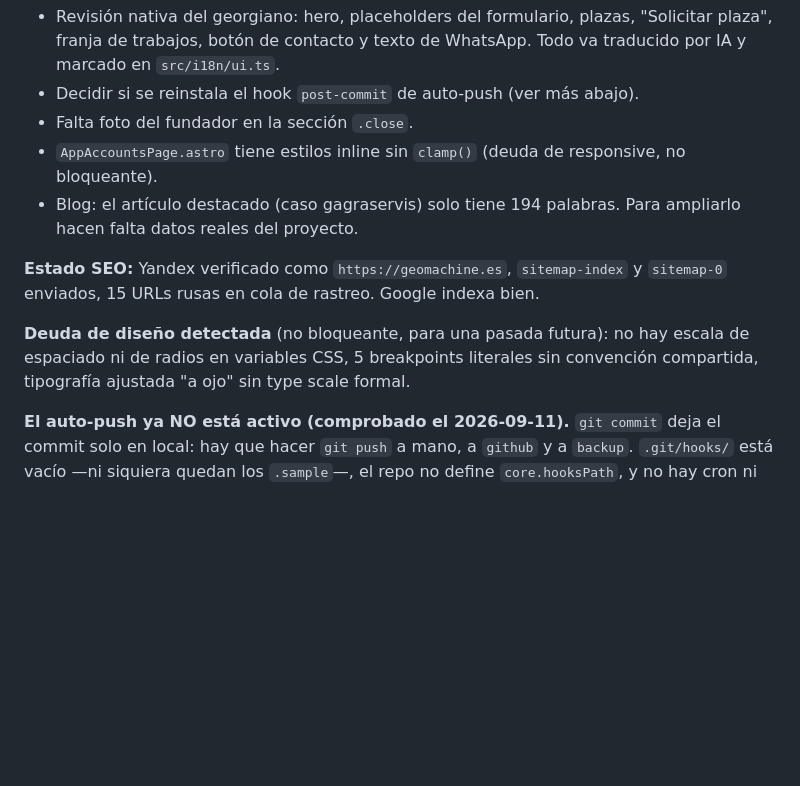
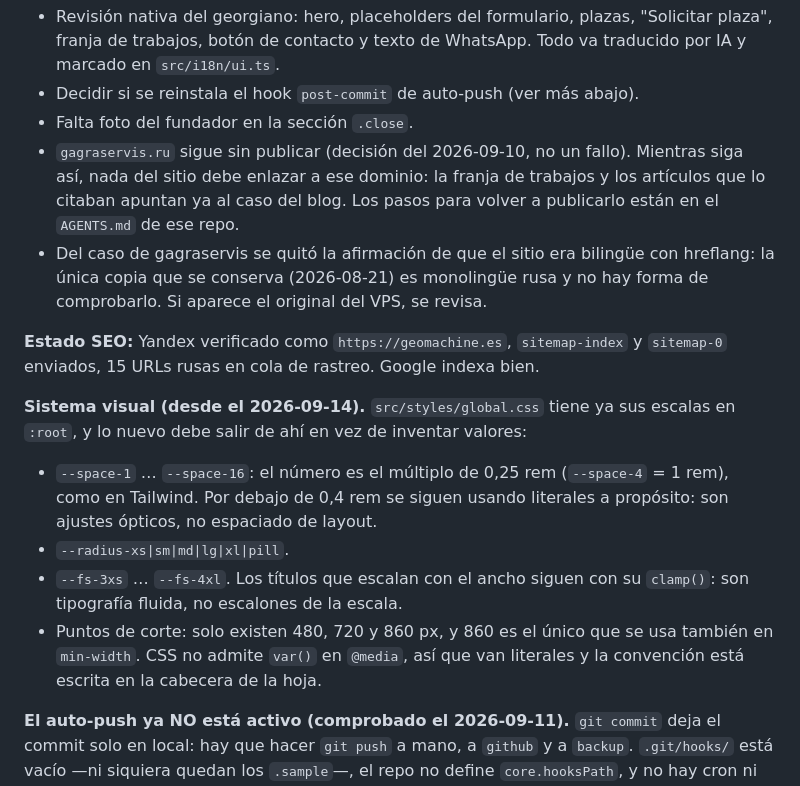
Before and after one commit to GeoMachine-Dev-Group/geomachine-web, a Markdown page: AGENTS.md, the part around the change. GitHub-like rendering; blank space fills up the shorter version.

Commit message:
docs(agents): estado real, sistema visual y el dominio caído
§0 decía que producción estaba en 224723f, cuatro despliegues por detrás.
Ahora está en 919d3c4, con las entradas 6 a 9 del historial (artículo de
PWA, arreglos de la auditoría SEO, abhazservis citado como trabajo entregado
y Romeo Mikava como fundador).

La "deuda de diseño detectada" pasa a ser documentación del sistema visual,
que ya existe: las tres escalas de :root y la convención de puntos de corte,
para que lo nuevo salga de ahí en vez de inventar valores.

En pendientes entran gagraservis.ru sin publicar (con la regla de no enlazar
ese dominio mientras siga así) y la afirmación de bilingüismo retirada del
caso; salen los estilos inline de AppAccountsPage y el caso de 194 palabras,
los dos ya resueltos.

Co-Authored-By: Claude Opus 5 <noreply@anthropic.com>
Claude-Session: https://claude.ai/code/session_013CDkru4nAKdo1cAFUgqhEw

```diff
--- a/AGENTS.md
+++ b/AGENTS.md
@@ -115,17 +115,28 @@ Historial reciente, todo por fast-forward y con la rama borrada después:
   en `src/i18n/ui.ts`.
 - Decidir si se reinstala el hook `post-commit` de auto-push (ver más abajo).
 - Falta foto del fundador en la sección `.close`.
-- `AppAccountsPage.astro` tiene estilos inline sin `clamp()` (deuda de
-  responsive, no bloqueante).
-- Blog: el artículo destacado (caso gagraservis) solo tiene 194 palabras. Para
-  ampliarlo hacen falta datos reales del proyecto.
+- `gagraservis.ru` sigue sin publicar (decisión del 2026-09-10, no un fallo).
+  Mientras siga así, nada del sitio debe enlazar a ese dominio: la franja de
+  trabajos y los artículos que lo citaban apuntan ya al caso del blog. Los
+  pasos para volver a publicarlo están en el `AGENTS.md` de ese repo.
+- Del caso de gagraservis se quitó la afirmación de que el sitio era bilingüe
+  con hreflang: la única copia que se conserva (2026-08-21) es monolingüe rusa
+  y no hay forma de comprobarlo. Si aparece el original del VPS, se revisa.
 
 **Estado SEO:** Yandex verificado como `https://geomachine.es`, `sitemap-index`
 y `sitemap-0` enviados, 15 URLs rusas en cola de rastreo. Google indexa bien.
 
-**Deuda de diseño detectada** (no bloqueante, para una pasada futura): no hay
-escala de espaciado ni de radios en variables CSS, 5 breakpoints literales
-sin convención compartida, tipografía ajustada "a ojo" sin type scale formal.
+**Sistema visual (desde el 2026-09-14).** `src/styles/global.css` tiene ya sus
+escalas en `:root`, y lo nuevo debe salir de ahí en vez de inventar valores:
+- `--space-1` … `--space-16`: el número es el múltiplo de 0,25 rem
+  (`--space-4` = 1 rem), como en Tailwind. Por debajo de 0,4 rem se siguen
+  usando literales a propósito: son ajustes ópticos, no espaciado de layout.
+- `--radius-xs|sm|md|lg|xl|pill`.
+- `--fs-3xs` … `--fs-4xl`. Los títulos que escalan con el ancho siguen con su
+  `clamp()`: son tipografía fluida, no escalones de la escala.
+- Puntos de corte: solo existen 480, 720 y 860 px, y 860 es el único que se usa
+  también en `min-width`. CSS no admite `var()` en `@media`, así que van
+  literales y la convención está escrita en la cabecera de la hoja.
 
 **El auto-push ya NO está activo (comprobado el 2026-09-11).** `git commit`
 deja el commit solo en local: hay que hacer `git push` a mano, a `github` y a
```
